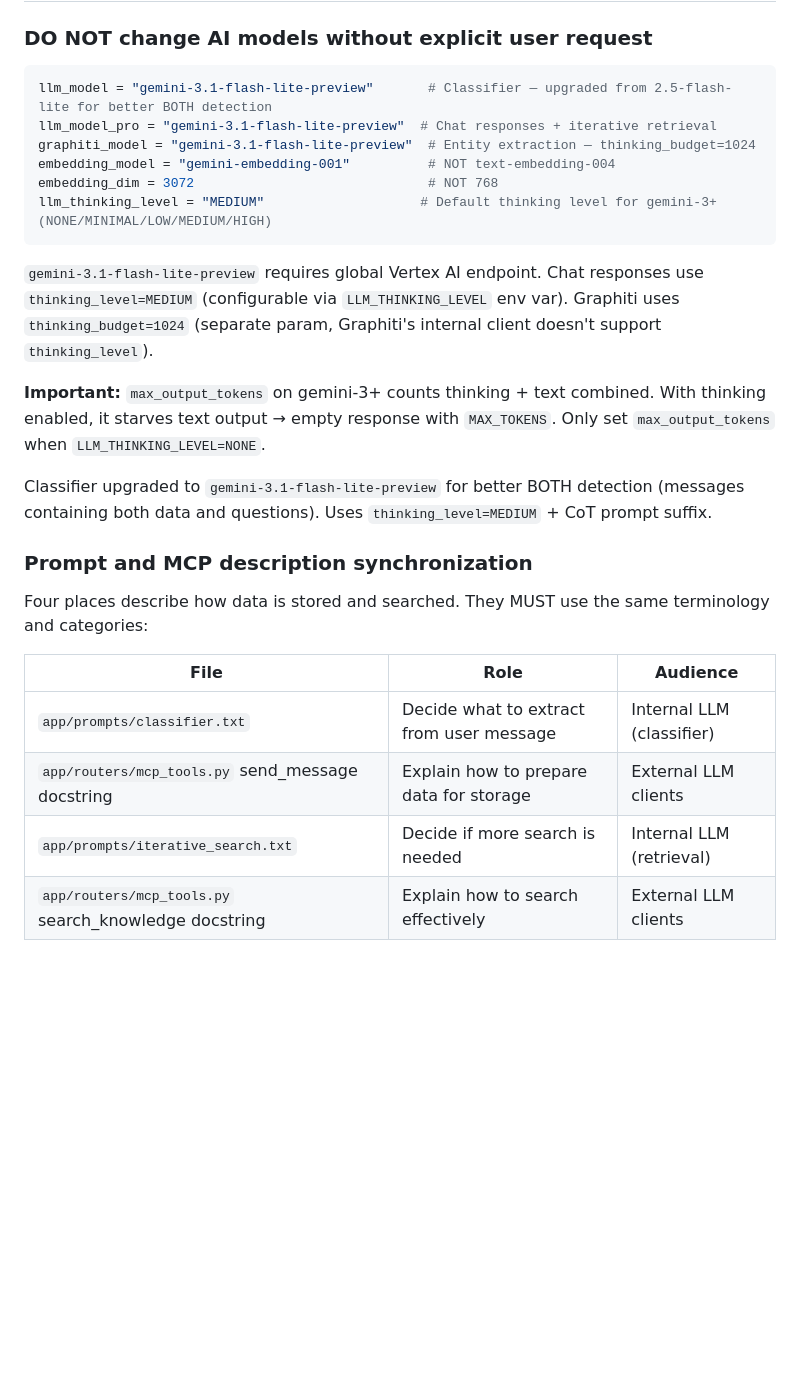
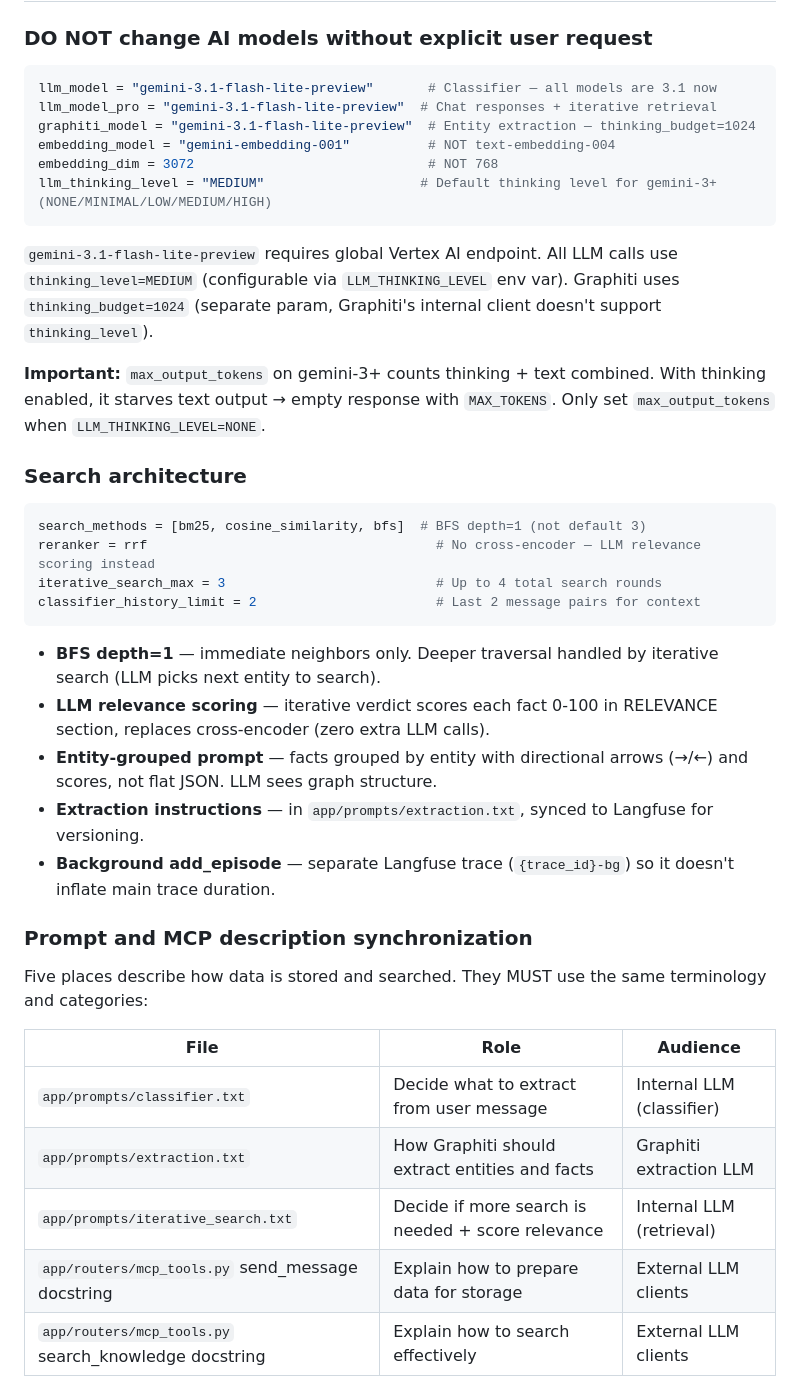
Before and after one commit to sprotasovitsky/mindnest, a Markdown page: CLAUDE.md, the part around the change. GitHub-like rendering; blank space fills up the shorter version.

Commit message:
docs: update CLAUDE.md with search architecture and prompt sync rules
- Document BFS depth=1, LLM relevance scoring, entity-grouped prompt
- Add extraction.txt to prompt sync table
- Remove outdated classifier model notes

Co-Authored-By: Claude Sonnet 4.6 <noreply@anthropic.com>

````diff
--- a/CLAUDE.md
+++ b/CLAUDE.md
@@ -81,7 +81,7 @@ MindNest has an MCP server connected to this workspace. Before answering questio
 ### DO NOT change AI models without explicit user request
 
 ```python
-llm_model = "gemini-3.1-flash-lite-preview"       # Classifier — upgraded from 2.5-flash-lite for better BOTH detection
+llm_model = "gemini-3.1-flash-lite-preview"       # Classifier — all models are 3.1 now
 llm_model_pro = "gemini-3.1-flash-lite-preview"  # Chat responses + iterative retrieval
 graphiti_model = "gemini-3.1-flash-lite-preview"  # Entity extraction — thinking_budget=1024
 embedding_model = "gemini-embedding-001"          # NOT text-embedding-004
@@ -89,21 +89,35 @@ embedding_dim = 3072                              # NOT 768
 llm_thinking_level = "MEDIUM"                    # Default thinking level for gemini-3+ (NONE/MINIMAL/LOW/MEDIUM/HIGH)
 ```
 
-`gemini-3.1-flash-lite-preview` requires global Vertex AI endpoint. Chat responses use `thinking_level=MEDIUM` (configurable via `LLM_THINKING_LEVEL` env var). Graphiti uses `thinking_budget=1024` (separate param, Graphiti's internal client doesn't support `thinking_level`).
+`gemini-3.1-flash-lite-preview` requires global Vertex AI endpoint. All LLM calls use `thinking_level=MEDIUM` (configurable via `LLM_THINKING_LEVEL` env var). Graphiti uses `thinking_budget=1024` (separate param, Graphiti's internal client doesn't support `thinking_level`).
 
 **Important:** `max_output_tokens` on gemini-3+ counts thinking + text combined. With thinking enabled, it starves text output → empty response with `MAX_TOKENS`. Only set `max_output_tokens` when `LLM_THINKING_LEVEL=NONE`.
 
-Classifier upgraded to `gemini-3.1-flash-lite-preview` for better BOTH detection (messages containing both data and questions). Uses `thinking_level=MEDIUM` + CoT prompt suffix.
+### Search architecture
+
+```python
+search_methods = [bm25, cosine_similarity, bfs]  # BFS depth=1 (not default 3)
+reranker = rrf                                     # No cross-encoder — LLM relevance scoring instead
+iterative_search_max = 3                           # Up to 4 total search rounds
+classifier_history_limit = 2                       # Last 2 message pairs for context
+```
+
+- **BFS depth=1** — immediate neighbors only. Deeper traversal handled by iterative search (LLM picks next entity to search).
+- **LLM relevance scoring** — iterative verdict scores each fact 0-100 in RELEVANCE section, replaces cross-encoder (zero extra LLM calls).
+- **Entity-grouped prompt** — facts grouped by entity with directional arrows (→/←) and scores, not flat JSON. LLM sees graph structure.
+- **Extraction instructions** — in `app/prompts/extraction.txt`, synced to Langfuse for versioning.
+- **Background add_episode** — separate Langfuse trace (`{trace_id}-bg`) so it doesn't inflate main trace duration.
 
 ### Prompt and MCP description synchronization
 
-Four places describe how data is stored and searched. They MUST use the same terminology and categories:
+Five places describe how data is stored and searched. They MUST use the same terminology and categories:
 
 | File | Role | Audience |
 |------|------|----------|
 | `app/prompts/classifier.txt` | Decide what to extract from user message | Internal LLM (classifier) |
+| `app/prompts/extraction.txt` | How Graphiti should extract entities and facts | Graphiti extraction LLM |
+| `app/prompts/iterative_search.txt` | Decide if more search is needed + score relevance | Internal LLM (retrieval) |
 | `app/routers/mcp_tools.py` send_message docstring | Explain how to prepare data for storage | External LLM clients |
-| `app/prompts/iterative_search.txt` | Decide if more search is needed | Internal LLM (retrieval) |
 | `app/routers/mcp_tools.py` search_knowledge docstring | Explain how to search effectively | External LLM clients |
 
 **Shared terminology for data types:** facts, events, tasks, preferences, relationships, states.
````
